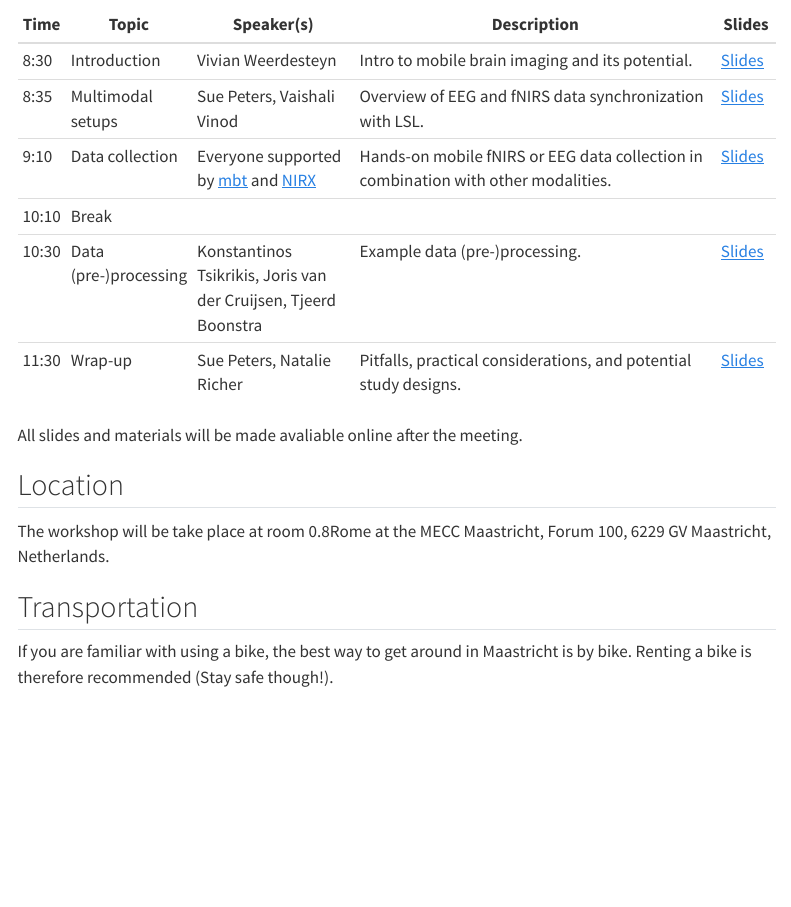
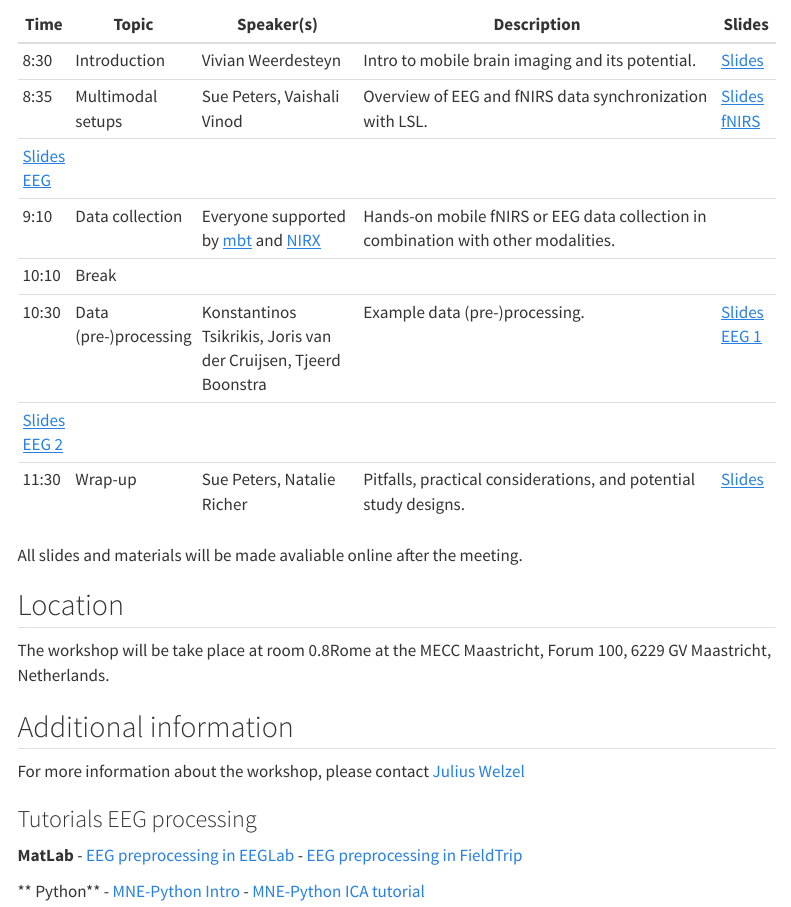
Before and after one commit to JuliusWelzel/ispgr_workshop, a Quarto document (index.qmd): the page in a window 1100 px wide, from 880 px down. Rendered offline with R 4.5, knitr and Pandoc in place of Quarto, with nearby package versions; menus at the side of the page are left out.

Commit message:
Update index.qmd timetable with corrected speaker details and session slides; add new slides for EEG processing and fNIRS, and remove outdated LSL slides.

```diff
--- a/index.qmd
+++ b/index.qmd
@@ -15,12 +15,14 @@ The day will consist of presentations, hands-on sessions and discussions. We wil
 
 | Time  | Topic                     | Speaker(s)                              | Description                                                                                  | Slides         |
 |-------|---------------------------|-----------------------------------------|----------------------------------------------------------------------------------------------|----------------|
-| 8:30  | Introduction              | Vivian Weerdesteyn                     | Intro to mobile brain imaging and its potential.                                             | [Slides](#)    |
-| 8:35  | Multimodal setups         | Sue Peters, Vaishali Vinod | Overview of EEG and fNIRS data synchronization with LSL.                                     | [Slides](slides/lsl_welzel.pdf)    |
-| 9:10  | Data collection           | Everyone supported by [mbt](https://mbraintrain.com/) and [NIRX](https://nirx.net/) | Hands-on mobile fNIRS or EEG data collection in combination with other modalities.           | [Slides](#)    |
+| 8:30  | Introduction              | Vivian Weerdesteyn                     | Intro to mobile brain imaging and its potential.                                             | [Slides](slides/vivian_intro.pdf)    |
+| 8:35  | Multimodal setups         | Sue Peters, Vaishali Vinod | Overview of EEG and fNIRS data synchronization with LSL.                                     | [Slides fNIRS](slides/sue_multimodal_fnirs_plus_wrapup.pdf.pdf)
+[Slides EEG](slides/lila_sync_eeg.pdf)    |
+| 9:10  | Data collection           | Everyone supported by [mbt](https://mbraintrain.com/) and [NIRX](https://nirx.net/) | Hands-on mobile fNIRS or EEG data collection in combination with other modalities.           |     |
 | 10:10 | Break                     |                                         |                                                                                              |                |
-| 10:30 | Data (pre-)processing     | Konstantinos Tsikrikis, Joris van der Cruijsen, Tjeerd Boonstra | Example data (pre-)processing.                                                              | [Slides](#)    |
-| 11:30 | Wrap-up                   | Sue Peters, Natalie Richer | Pitfalls, practical considerations, and potential study designs.                             | [Slides](#)    |
+| 10:30 | Data (pre-)processing     | Konstantinos Tsikrikis, Joris van der Cruijsen, Tjeerd Boonstra | Example data (pre-)processing.                                                              | [Slides EEG 1](slides/joris_eeg_preprocessing.pdf)
+[Slides EEG 2](slides/tjeerd_gait_related_eeg_processing_2.pdf)   |
+| 11:30 | Wrap-up                   | Sue Peters, Natalie Richer | Pitfalls, practical considerations, and potential study designs.                             | [Slides](slides/sue_multimodal_fnirs_plus_wrapup.pdf)    |
 
 
 All slides and materials will be made avaliable online after the meeting.
@@ -28,5 +30,15 @@ All slides and materials will be made avaliable online after the meeting.
 ## Location
 The workshop will be take place at room 0.8Rome at the MECC Maastricht, Forum 100, 6229 GV Maastricht, Netherlands.
 
-## Transportation
-If you are familiar with using a bike, the best way to get around in Maastricht is by bike. Renting a bike is therefore recommended (Stay safe though!).
+## Additional information
+For more information about the workshop, please contact [Julius Welzel](mailto:j.welzel@neurologie.uni-kiel.de)
+
+### Tutorials EEG processing
+
+**MatLab**
+- [EEG preprocessing in EEGLab](https://eeglab.org/tutorials/)
+- [EEG preprocessing in FieldTrip](https://www.fieldtriptoolbox.org/development/module/preproc/)
+
+** Python**
+- [MNE-Python Intro](https://mne.tools/stable/auto_tutorials/index.html#preprocessing)
+- [MNE-Python ICA tutorial](https://mne.tools/stable/auto_tutorials/preprocessing/40_artifact_correction_ica.html#sphx-glr-auto-tutorials-preprocessing-40-artifact-correction-ica-py)
```
Also changed, not shown: slides/lila_sync_eeg.pdf (added), slides/lsl_welzel.pdf (deleted), slides/sue_multimodal_fnirs_plus_wrapup.pdf (added), slides/tjeerd_gait_related_eeg_processing_2.pdf (added), slides/vivian_intro.pdf (added), 1 other file.
